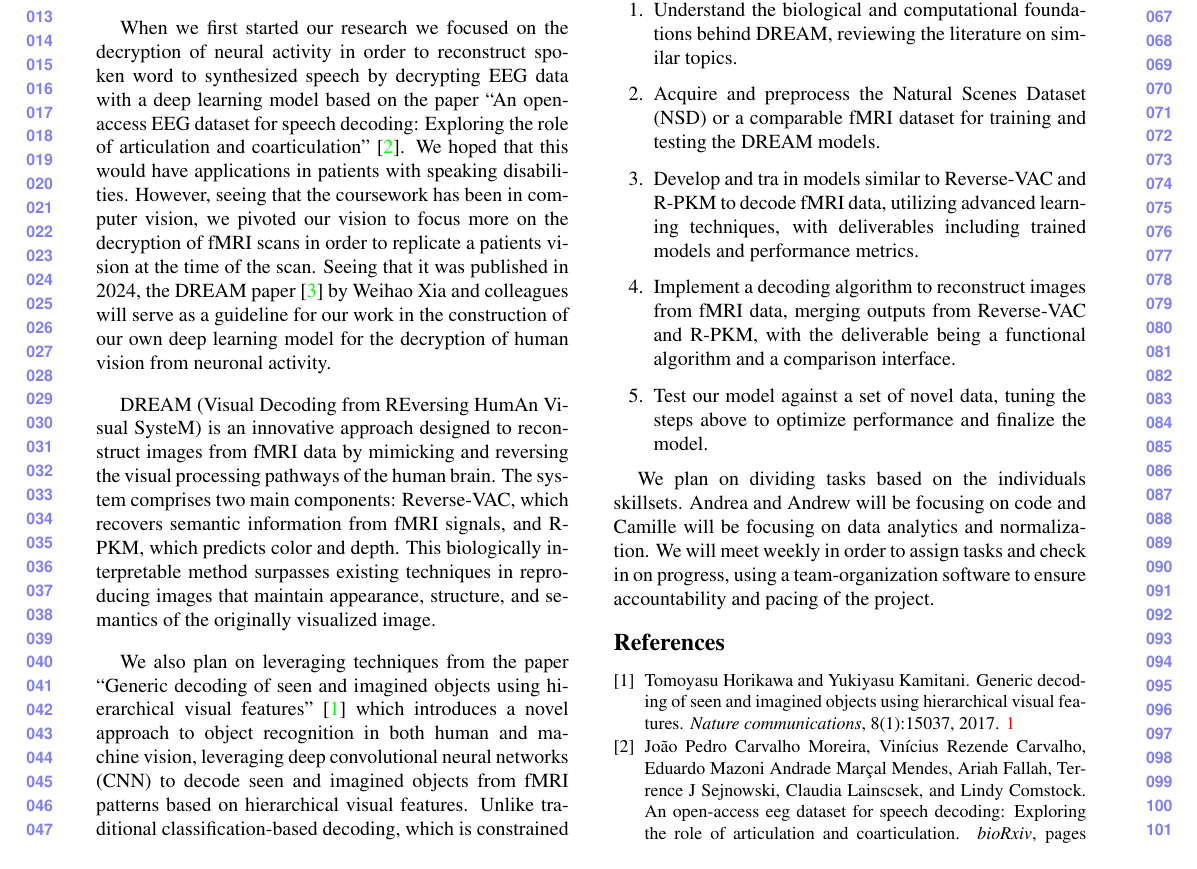
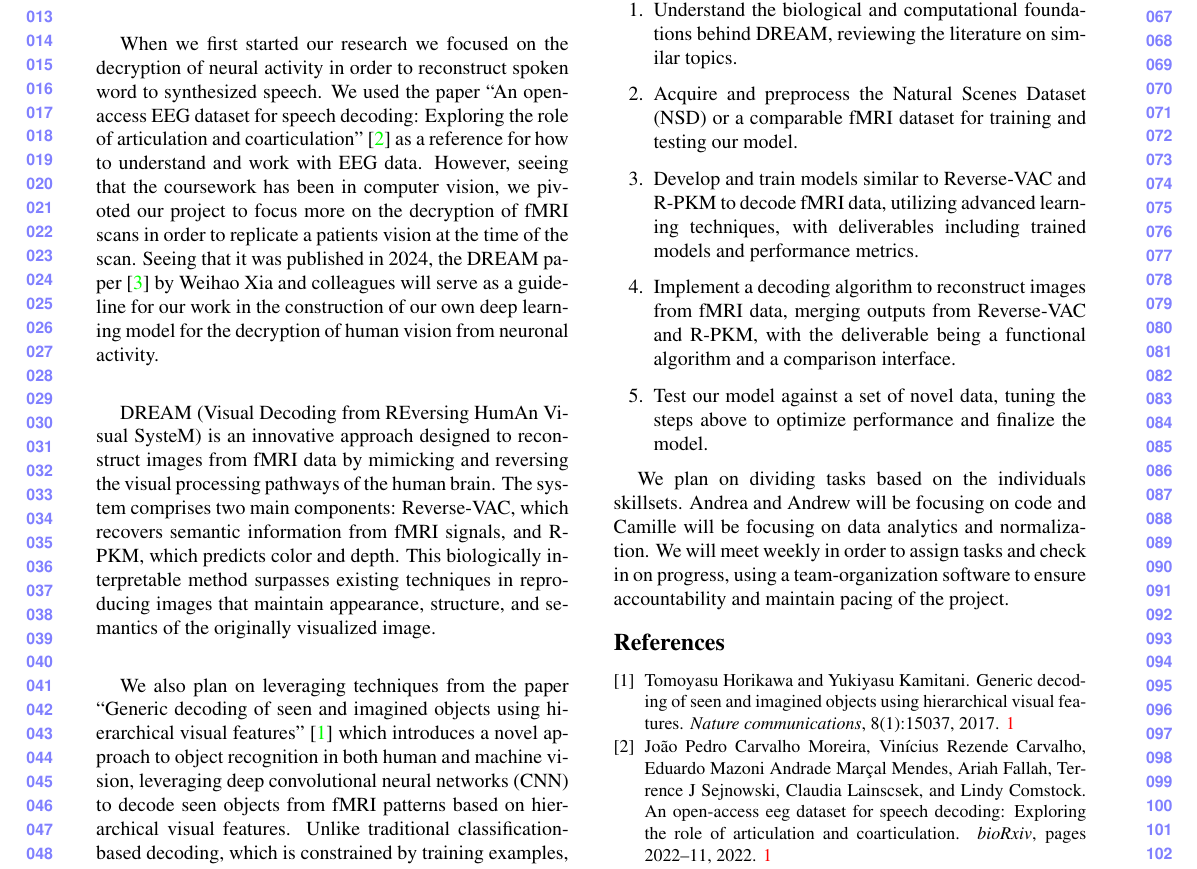
Before and after one commit to Bevingta/fMRI-to-images, a LaTeX document (proposal/proposal-paper.tex): part of the page, cut so that both start at the same text. Compiled offline with pdfLaTeX.

Commit message:
updated proposal

```diff
--- a/proposal/proposal-paper.tex
+++ b/proposal/proposal-paper.tex
@@ -71,12 +71,16 @@ First line of institution2 address\\
 
 When we first started our research we focused on the
 decryption of neural activity in order to reconstruct spoken
-word to synthesized speech by decrypting EEG data with
-a deep learning model based on the paper ``An open-access EEG dataset for speech decoding: Exploring the role of articulation and coarticulation'' \cite{moreira2022open}. We hoped that this would have applications in patients with speaking disabilities. However,
+word to synthesized speech. We used the paper ``An open-access EEG dataset
+ for speech decoding: Exploring the role of articulation and coarticulation''
+ \cite{moreira2022open} as a reference for how to understand and work with EEG data.
+However,
 seeing that the coursework has been in computer vision, we
-pivoted our vision to focus more on the decryption of fMRI
+pivoted our project to focus more on the decryption of fMRI
 scans in order to replicate a patients vision at the time of the
-scan. Seeing that it was published in 2024, the DREAM paper~\cite{xia2024dream} by Weihao Xia and colleagues will serve as a guideline for our work in the construction of our own deep learning model for the decryption of human vision from neuronal
+scan. Seeing that it was published in 2024, the DREAM paper~\cite{xia2024dream}
+by Weihao Xia and colleagues will serve as a guideline for our work in the
+construction of our own deep learning model for the decryption of human vision from neuronal
 activity.
 
 DREAM (Visual Decoding from REversing HumAn Visual SysteM) is an innovative approach designed to recon-
@@ -85,19 +89,19 @@ The system comprises two main components: Reverse-VAC, which recovers semantic
 information from fMRI signals, and R-PKM, which predicts color and depth. This biologically interpretable method surpasses existing
 techniques in reproducing images that maintain appearance, structure, and semantics of the originally visualized image.
 
-We also plan on leveraging techniques from the paper “Generic decoding of seen and imagined objects using hierarchical visual features” \cite{horikawa2017generic} which introduces a novel approach to object recognition in both human and machine vision, leveraging deep convolutional neural networks (CNN) to decode seen and imagined objects from fMRI patterns based on hierarchical visual features. Unlike traditional classification-based decoding, which is constrained by training examples, this method allows for the identification of arbitrary object categories by predicting visual features across different brain areas. The research utilized visual features from CNN, HMAX, GIST, and SIFT + BoF models which we plan on researching and implementing partially.
+We also plan on leveraging techniques from the paper “Generic decoding of seen and imagined objects using hierarchical visual features” \cite{horikawa2017generic} which introduces a novel approach to object recognition in both human and machine vision, leveraging deep convolutional neural networks (CNN) to decode seen objects from fMRI patterns based on hierarchical visual features. Unlike traditional classification-based decoding, which is constrained by training examples, this method allows for the identification of arbitrary object categories by predicting visual features across different brain areas. The research utilized visual features from CNN, HMAX, GIST, and SIFT + BoF models which we plan on researching and implementing partially.
 
 \section{Milestones}
 
 \begin{enumerate}
     \item Understand the biological and computational foundations behind DREAM, reviewing the literature on similar topics.
-    \item Acquire and preprocess the Natural Scenes Dataset (NSD) or a comparable fMRI dataset for training and testing the DREAM models.
-    \item Develop and tra in models similar to Reverse-VAC and R-PKM to decode fMRI data, utilizing advanced learning techniques, with deliverables including trained models and performance metrics.
+    \item Acquire and preprocess the Natural Scenes Dataset (NSD) or a comparable fMRI dataset for training and testing our model.
+    \item Develop and train models similar to Reverse-VAC and R-PKM to decode fMRI data, utilizing advanced learning techniques, with deliverables including trained models and performance metrics.
     \item Implement a decoding algorithm to reconstruct images from fMRI data, merging outputs from Reverse-VAC and R-PKM, with the deliverable being a functional algorithm and a comparison interface.
     \item Test our model against a set of novel data, tuning the steps above to optimize performance and finalize the model.
 \end{enumerate}
 
-We plan on dividing tasks based on the individuals skillsets. Andrea and Andrew will be focusing on code and Camille will be focusing on data analytics and normalization. We will meet weekly in order to assign tasks and check in on progress, using a team-organization software to ensure accountability and pacing of the project.
+We plan on dividing tasks based on the individuals skillsets. Andrea and Andrew will be focusing on code and Camille will be focusing on data analytics and normalization. We will meet weekly in order to assign tasks and check in on progress, using a team-organization software to ensure accountability and maintain pacing of the project.
 
 %%%%%%%%% REFERENCES
 {\small
```
Also changed, not shown: proposal/proposal-paper.pdf.
